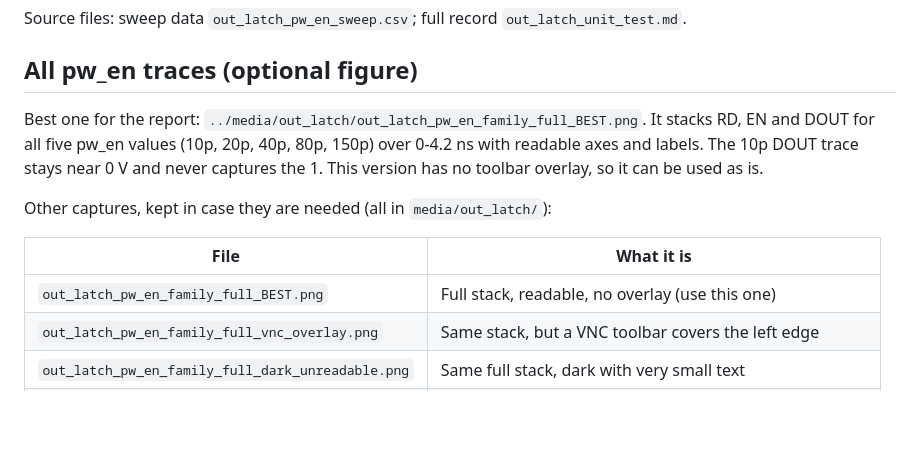
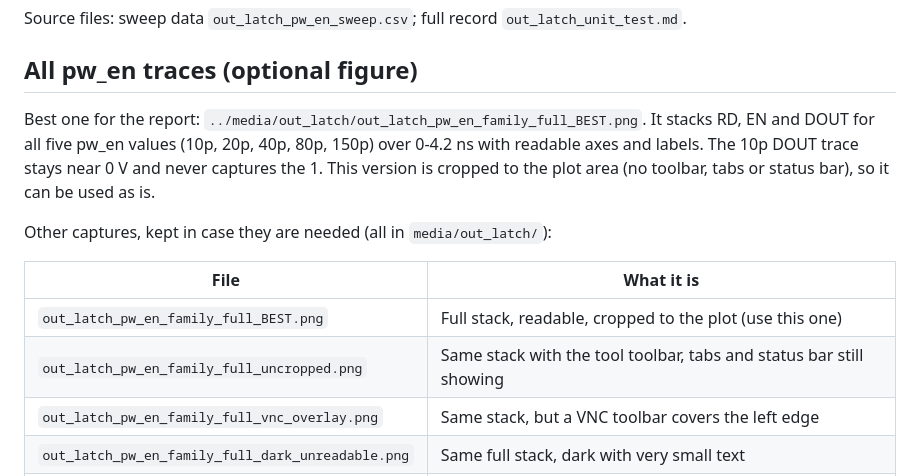
Before and after one commit to tmarhguy/mac-unit, a Markdown page: results/out_latch_report_figures.md, the part around the change. Rendered like a GitHub page; blank space fills up the shorter version.

Commit message:
media: use cropped out_latch family plot as best

```diff
--- a/results/out_latch_report_figures.md
+++ b/results/out_latch_report_figures.md
@@ -24,13 +24,14 @@ Source files: sweep data `out_latch_pw_en_sweep.csv`; full record `out_latch_uni
 
 ## All pw_en traces (optional figure)
 
-Best one for the report: `../media/out_latch/out_latch_pw_en_family_full_BEST.png`. It stacks RD, EN and DOUT for all five pw_en values (10p, 20p, 40p, 80p, 150p) over 0-4.2 ns with readable axes and labels. The 10p DOUT trace stays near 0 V and never captures the 1. This version has no toolbar overlay, so it can be used as is.
+Best one for the report: `../media/out_latch/out_latch_pw_en_family_full_BEST.png`. It stacks RD, EN and DOUT for all five pw_en values (10p, 20p, 40p, 80p, 150p) over 0-4.2 ns with readable axes and labels. The 10p DOUT trace stays near 0 V and never captures the 1. This version is cropped to the plot area (no toolbar, tabs or status bar), so it can be used as is.
 
 Other captures, kept in case they are needed (all in `media/out_latch/`):
 
 | File | What it is |
 |---|---|
-| `out_latch_pw_en_family_full_BEST.png` | Full stack, readable, no overlay (use this one) |
+| `out_latch_pw_en_family_full_BEST.png` | Full stack, readable, cropped to the plot (use this one) |
+| `out_latch_pw_en_family_full_uncropped.png` | Same stack with the tool toolbar, tabs and status bar still showing |
 | `out_latch_pw_en_family_full_vnc_overlay.png` | Same stack, but a VNC toolbar covers the left edge |
 | `out_latch_pw_en_family_full_dark_unreadable.png` | Same full stack, dark with very small text |
 | `out_latch_pw_en_family_partial_dout.png` | Scrolled view: EN (80p, 150p) and DOUT for all five values |
```
Also changed, not shown: media/out_latch/out_latch_pw_en_family_full_BEST.png, media/out_latch/out_latch_pw_en_family_full_uncropped.png (added).
